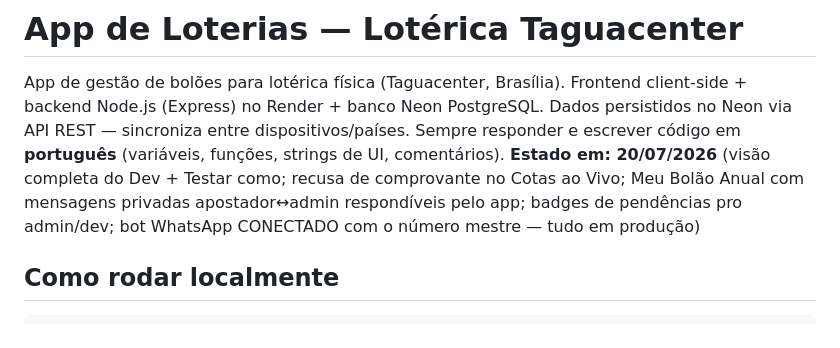
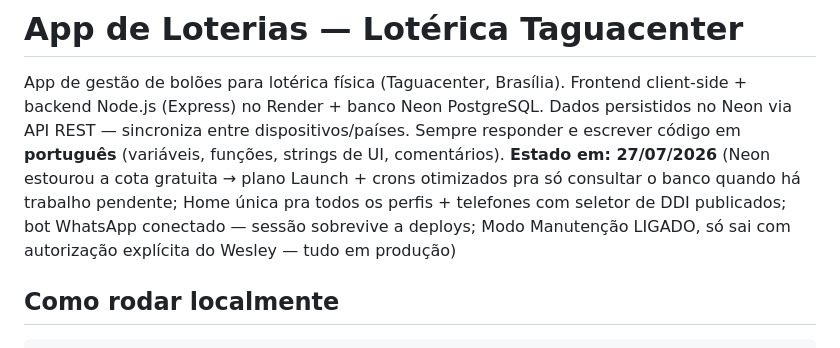
Before and after one commit to NewPrint3D/-app-loterias-taguacenter, a Markdown page: CONTEXTO.md, the part around one of its changes. Drawn GitHub-style.

```diff
--- a/CONTEXTO.md
+++ b/CONTEXTO.md
@@ -4,9 +4,10 @@ App de gestão de bolões para lotérica física (Taguacenter, Brasília).
 Frontend client-side + backend Node.js (Express) no Render + banco Neon PostgreSQL.
 Dados persistidos no Neon via API REST — sincroniza entre dispositivos/países.
 Sempre responder e escrever código em **português** (variáveis, funções, strings de UI, comentários).
-**Estado em: 20/07/2026** (visão completa do Dev + Testar como; recusa de comprovante no Cotas ao
-Vivo; Meu Bolão Anual com mensagens privadas apostador↔admin respondíveis pelo app; badges de
-pendências pro admin/dev; bot WhatsApp CONECTADO com o número mestre — tudo em produção)
+**Estado em: 27/07/2026** (Neon estourou a cota gratuita → plano Launch + crons otimizados pra só
+consultar o banco quando há trabalho pendente; Home única pra todos os perfis + telefones com
+seletor de DDI publicados; bot WhatsApp conectado — sessão sobrevive a deploys; Modo Manutenção
+LIGADO, só sai com autorização explícita do Wesley — tudo em produção)
 
 ## Como rodar localmente
 
```
Also changed, not shown: other parts of CONTEXTO.md (+45 -11 lines).
